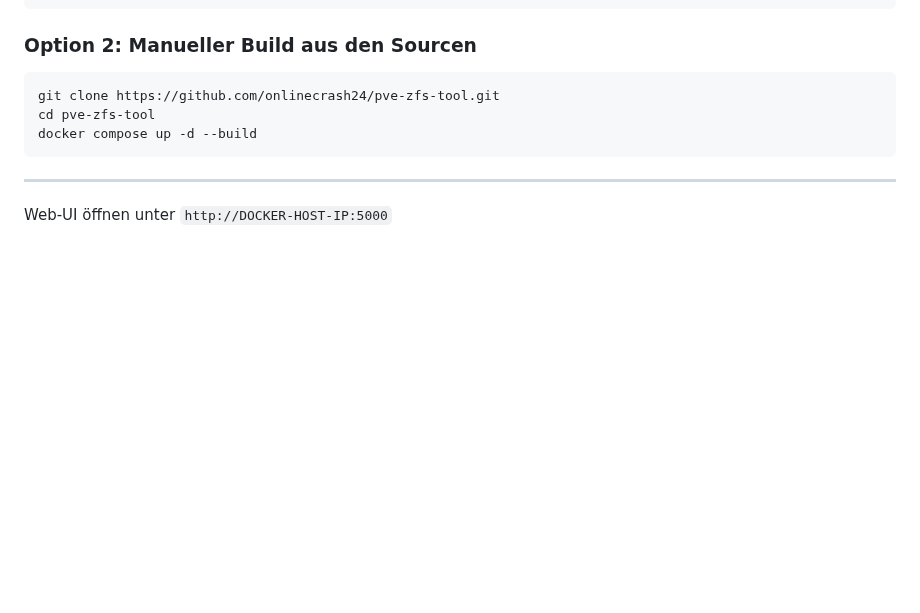
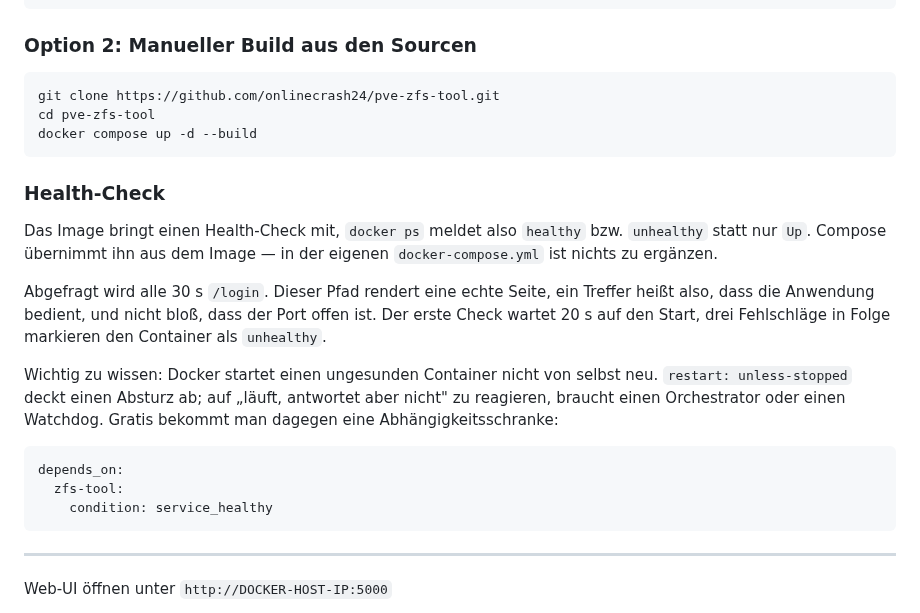
Before and after one commit to onlinecrash24/pve-zfs-tool, a Markdown page: README_DE.md, the part around the change. Rendered like a GitHub page; blank space fills up the shorter version.

````diff
--- a/README_DE.md
+++ b/README_DE.md
@@ -136,6 +136,28 @@ docker compose up -d
 git clone https://github.com/onlinecrash24/pve-zfs-tool.git
 cd pve-zfs-tool
 docker compose up -d --build
+```
+
+### Health-Check
+
+Das Image bringt einen Health-Check mit, `docker ps` meldet also `healthy` bzw.
+`unhealthy` statt nur `Up`. Compose übernimmt ihn aus dem Image — in der eigenen
+`docker-compose.yml` ist nichts zu ergänzen.
+
+Abgefragt wird alle 30 s `/login`. Dieser Pfad rendert eine echte Seite, ein
+Treffer heißt also, dass die Anwendung bedient, und nicht bloß, dass der Port
+offen ist. Der erste Check wartet 20 s auf den Start, drei Fehlschläge in Folge
+markieren den Container als `unhealthy`.
+
+Wichtig zu wissen: Docker startet einen ungesunden Container nicht von selbst
+neu. `restart: unless-stopped` deckt einen Absturz ab; auf „läuft, antwortet
+aber nicht" zu reagieren, braucht einen Orchestrator oder einen Watchdog. Gratis
+bekommt man dagegen eine Abhängigkeitsschranke:
+
+```yaml
+depends_on:
+  zfs-tool:
+    condition: service_healthy
 ```
 
 ---
````
Also changed, not shown: README.md (+22 -0 lines), SECURITY.md (+14 -4 lines).
